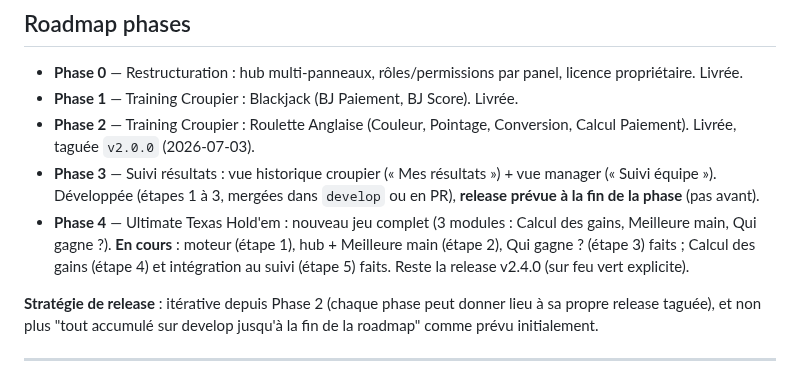
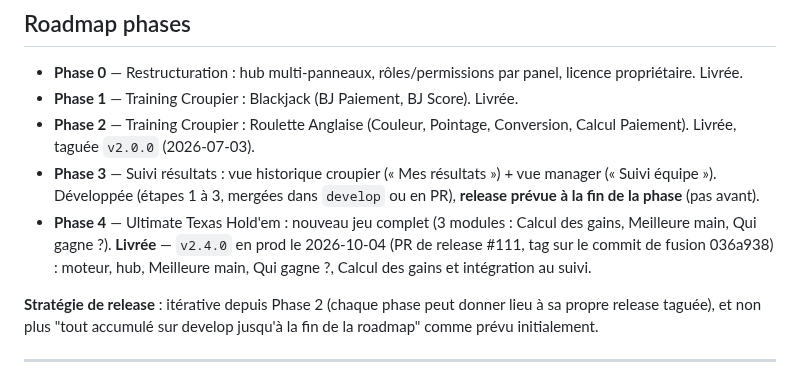
Before and after one commit to Fideliuss/gestion-tournois, a Markdown page: CONTEXT.md, the part around the change. Drawn GitHub-style.

Commit message:
docs: Phase 4 livrée (v2.4.0)
Co-Authored-By: Claude Sonnet 5.5 <noreply@anthropic.com>

```diff
--- a/CONTEXT.md
+++ b/CONTEXT.md
@@ -25,7 +25,7 @@ Conçue pour être **extensible au-delà des tournois** — architecture de pann
 - **Phase 1** — Training Croupier : Blackjack (BJ Paiement, BJ Score). Livrée.
 - **Phase 2** — Training Croupier : Roulette Anglaise (Couleur, Pointage, Conversion, Calcul Paiement). Livrée, taguée `v2.0.0` (2026-07-03).
 - **Phase 3** — Suivi résultats : vue historique croupier (« Mes résultats ») + vue manager (« Suivi équipe »). Développée (étapes 1 à 3, mergées dans `develop` ou en PR), **release prévue à la fin de la phase** (pas avant).
-- **Phase 4** — Ultimate Texas Hold'em : nouveau jeu complet (3 modules : Calcul des gains, Meilleure main, Qui gagne ?). **En cours** : moteur (étape 1), hub + Meilleure main (étape 2), Qui gagne ? (étape 3) faits ; Calcul des gains (étape 4) et intégration au suivi (étape 5) faits. Reste la release v2.4.0 (sur feu vert explicite).
+- **Phase 4** — Ultimate Texas Hold'em : nouveau jeu complet (3 modules : Calcul des gains, Meilleure main, Qui gagne ?). **Livrée** — `v2.4.0` en prod le 2026-10-04 (PR de release #111, tag sur le commit de fusion 036a938) : moteur, hub, Meilleure main, Qui gagne ?, Calcul des gains et intégration au suivi.
 
 **Stratégie de release** : itérative depuis Phase 2 (chaque phase peut donner lieu à sa propre release taguée), et non plus "tout accumulé sur develop jusqu'à la fin de la roadmap" comme prévu initialement.
 
```
